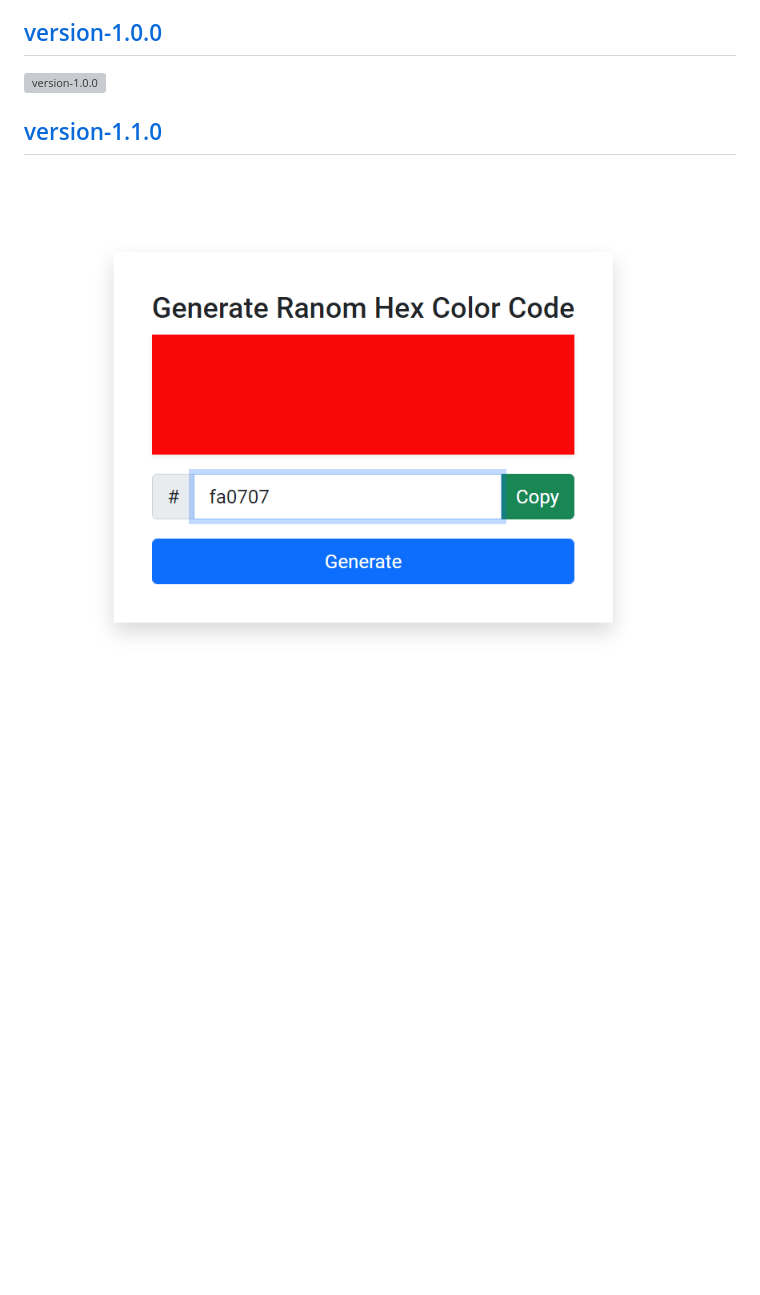
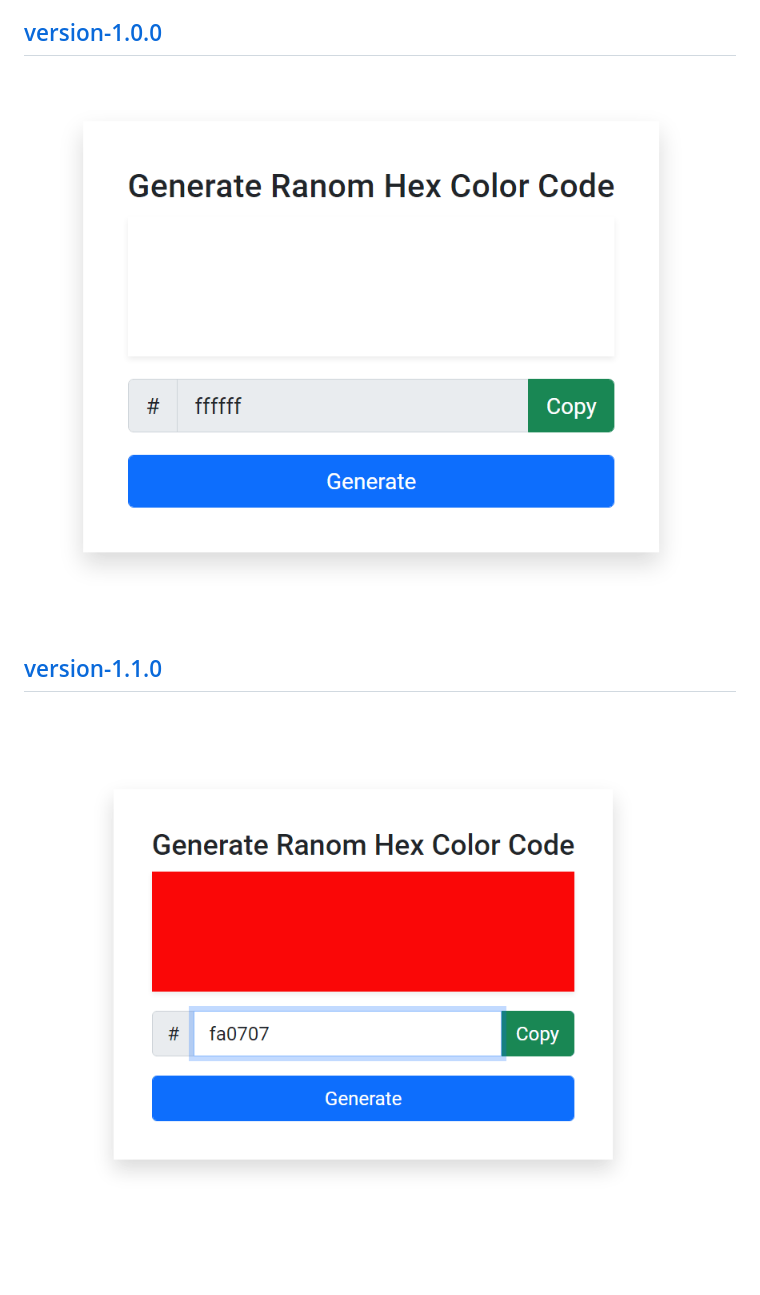
Before and after one commit to sheik-mostafizur/color-generator, a Markdown page: README.md, the part around the change. GitHub-like rendering; pictures changed too: assets/version/version-1.0.0.png (added); blank space fills up the shorter version; grey boxes are pictures that could not be loaded.

```diff
--- a/README.md
+++ b/README.md
@@ -16,8 +16,8 @@
 
 
 ## [version-1.0.0](https://github.com/sheik-mostafizur/color-generator/tree/version-1.0.0)
-![version-1.0.0](/version-1.0.0.png)
+![version-1.0.0](/assets/version/version-1.0.0.png)
 
 
 ## [version-1.1.0](https://github.com/sheik-mostafizur/color-generator/tree/version-1.1.0)
-![version-1.1.0](/version-1.1.0.png)
+![version-1.1.0](/assets/version/version-1.1.0.png)
```
Also changed, not shown: assets/version/version-1.1.0.png (renamed from version-1.1.0.png).
